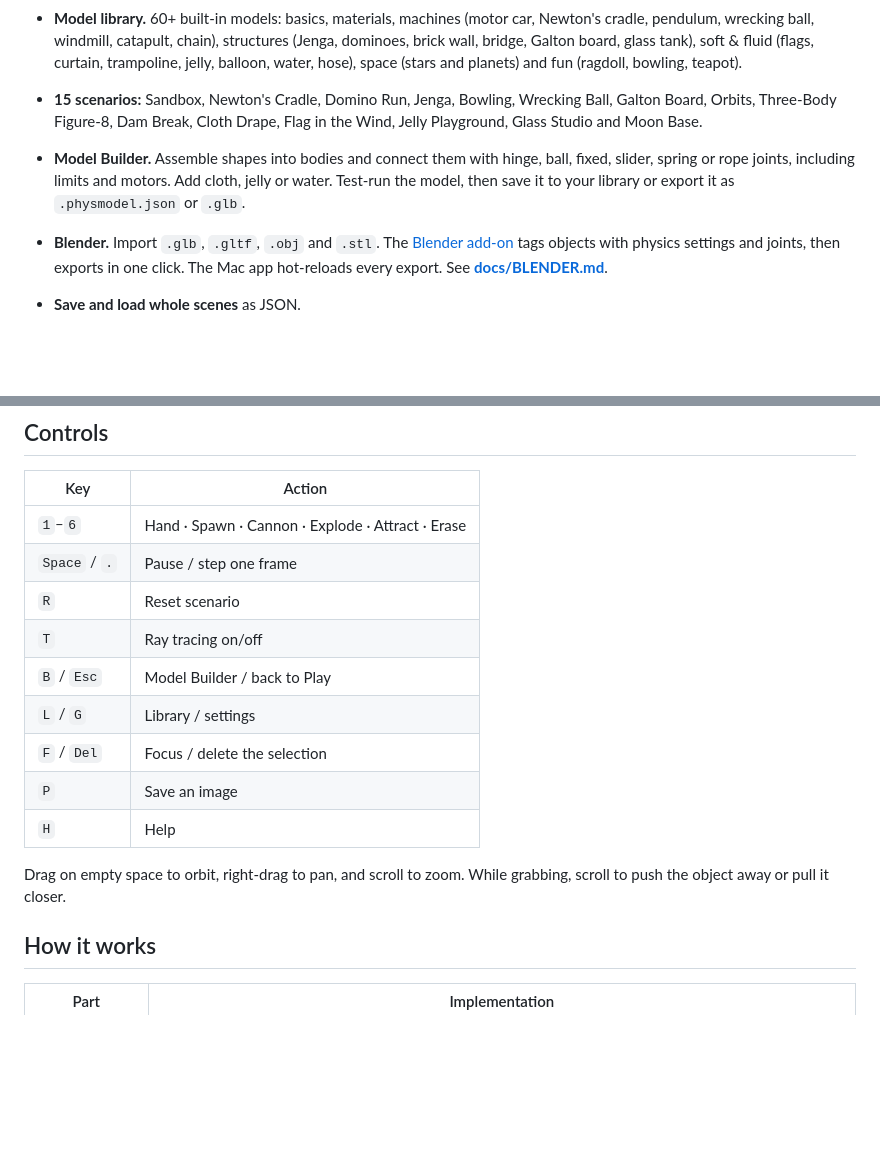
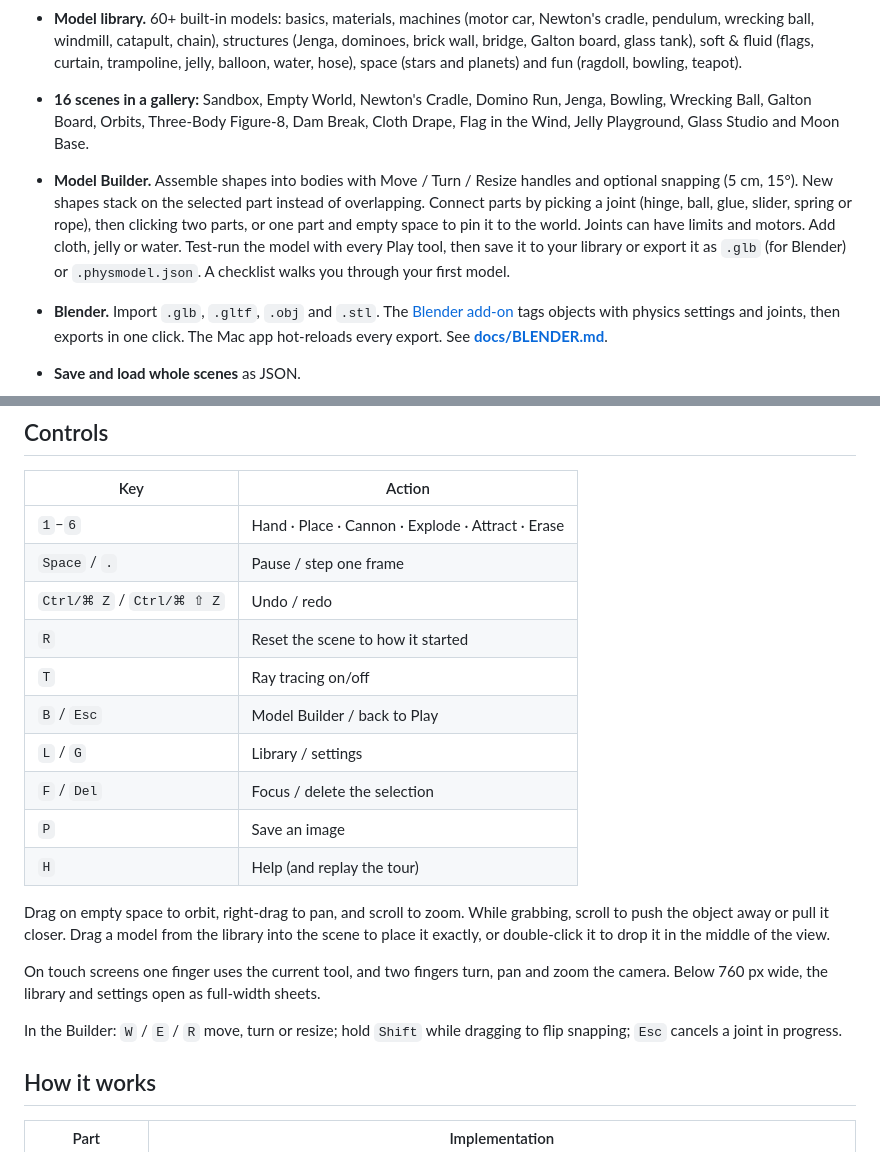
Before and after one commit to Just-Rice/physics-sim, a Markdown page: README.md, 2 parts joined by grey strips. GitHub-like rendering; blank space fills up the shorter version.

Commit message:
Docs: new controls, undo, Quick settings, scene gallery, Builder flow
Updates the README feature list and controls (Place tool, undo/redo,
drag-to-place, touch, Builder keys), the settings paths in the Blender
and Mac guides, and the sandbox screenshot for the new UI.

Co-Authored-By: Claude Opus 5.5 <noreply@anthropic.com>
Claude-Session: https://claude.ai/code/session_016KG7xVeBGfcHsLQEUrtnxU

```diff
--- a/README.md
+++ b/README.md
@@ -35,7 +38,7 @@ Switch on **ray tracing** to see the scene with physically based light.
 - **Materials.** Each preset sets both the look and the physics: steel, chrome, gold, rubber, wood, glass, diamond, ice, foam, fabric, jelly, neon and more. Choosing *steel* makes the object 7,850 kg/m³ as well as shiny.
 - **Model library.** 60+ built-in models: basics, materials, machines (motor car, Newton's cradle, pendulum, wrecking ball, windmill, catapult, chain), structures (Jenga, dominoes, brick wall, bridge, Galton board, glass tank), soft & fluid (flags, curtain, trampoline, jelly, balloon, water, hose), space (stars and planets) and fun (ragdoll, bowling, teapot).
-- **15 scenarios:** Sandbox, Newton's Cradle, Domino Run, Jenga, Bowling, Wrecking Ball, Galton Board, Orbits, Three-Body Figure-8, Dam Break, Cloth Drape, Flag in the Wind, Jelly Playground, Glass Studio and Moon Base.
-- **Model Builder.** Assemble shapes into bodies and connect them with hinge, ball, fixed, slider, spring or rope joints, including limits and motors. Add cloth, jelly or water. Test-run the model, then save it to your library or export it as `.physmodel.json` or `.glb`.
+- **16 scenes in a gallery:** Sandbox, Empty World, Newton's Cradle, Domino Run, Jenga, Bowling, Wrecking Ball, Galton Board, Orbits, Three-Body Figure-8, Dam Break, Cloth Drape, Flag in the Wind, Jelly Playground, Glass Studio and Moon Base.
+- **Model Builder.** Assemble shapes into bodies with Move / Turn / Resize handles and optional snapping (5 cm, 15°). New shapes stack on the selected part instead of overlapping. Connect parts by picking a joint (hinge, ball, glue, slider, spring or rope), then clicking two parts, or one part and empty space to pin it to the world. Joints can have limits and motors. Add cloth, jelly or water. Test-run the model with every Play tool, then save it to your library or export it as `.glb` (for Blender) or `.physmodel.json`. A checklist walks you through your first model.
 - **Blender.** Import `.glb`, `.gltf`, `.obj` and `.stl`. The [Blender add-on](blender/physics_sim_addon.py) tags objects with physics settings and joints, then exports in one click. The Mac app hot-reloads every export. See **[docs/BLENDER.md](docs/BLENDER.md)**.
 - **Save and load whole scenes** as JSON.
 
@@ -57,17 +60,22 @@ Switch on **ray tracing** to see the scene with physically based light.
 
 | Key | Action |
 |---|---|
-| `1`–`6` | Hand · Spawn · Cannon · Explode · Attract · Erase |
+| `1`–`6` | Hand · Place · Cannon · Explode · Attract · Erase |
 | `Space` / `.` | Pause / step one frame |
-| `R` | Reset scenario |
+| `Ctrl/⌘ Z` / `Ctrl/⌘ ⇧ Z` | Undo / redo |
+| `R` | Reset the scene to how it started |
 | `T` | Ray tracing on/off |
 | `B` / `Esc` | Model Builder / back to Play |
 | `L` / `G` | Library / settings |
 | `F` / `Del` | Focus / delete the selection |
 | `P` | Save an image |
-| `H` | Help |
+| `H` | Help (and replay the tour) |
 
-Drag on empty space to orbit, right-drag to pan, and scroll to zoom. While grabbing, scroll to push the object away or pull it closer.
+Drag on empty space to orbit, right-drag to pan, and scroll to zoom. While grabbing, scroll to push the object away or pull it closer. Drag a model from the library into the scene to place it exactly, or double-click it to drop it in the middle of the view.
+
+On touch screens one finger uses the current tool, and two fingers turn, pan and zoom the camera. Below 760 px wide, the library and settings open as full-width sheets.
+
+In the Builder: `W` / `E` / `R` move, turn or resize; hold `Shift` while dragging to flip snapping; `Esc` cancels a joint in progress.
 
 ## How it works
 
```
Also changed, not shown: other parts of README.md (+4 -1 lines), docs/BLENDER.md (+1 -1 lines), docs/MAC.md (+1 -1 lines), docs/images/sandbox.png.
